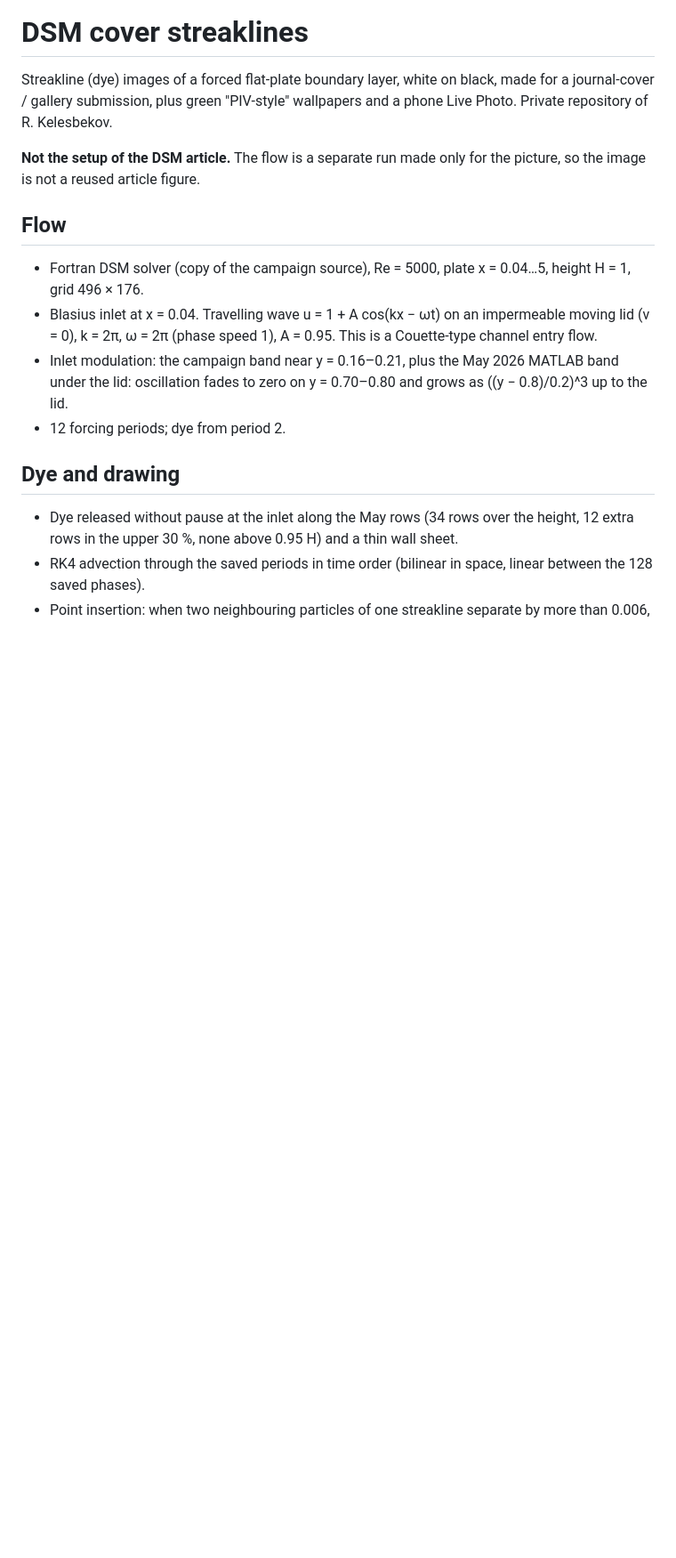
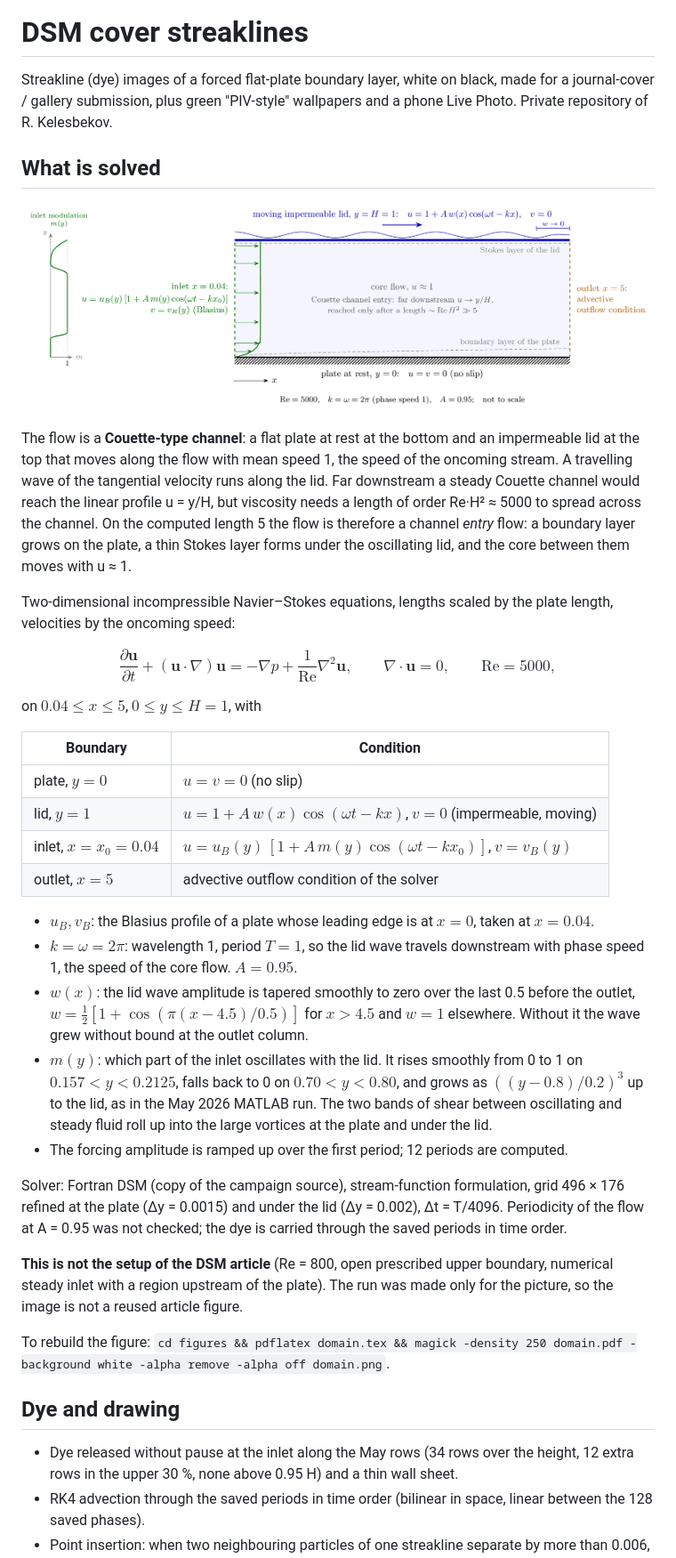
Before and after one commit to RaOneK/dsm-cover-streaklines, a Markdown page: README.md, the part around the change. Shown at 89% size. Drawn GitHub-style; pictures changed too: figures/domain.png (added); blank space fills up the shorter version.

Commit message:
README: Couette-type problem, equations, boundary conditions; TikZ domain figure
Co-Authored-By: Claude Opus 5.5 <noreply@anthropic.com>

```diff
--- a/README.md
+++ b/README.md
@@ -2,14 +2,36 @@
 
 Streakline (dye) images of a forced flat-plate boundary layer, white on black, made for a journal-cover / gallery submission, plus green "PIV-style" wallpapers and a phone Live Photo. Private repository of R. Kelesbekov.
 
-**Not the setup of the DSM article.** The flow is a separate run made only for the picture, so the image is not a reused article figure.
+## What is solved
 
-## Flow
+![Domain and boundary conditions](figures/domain.png)
 
-- Fortran DSM solver (copy of the campaign source), Re = 5000, plate x = 0.04…5, height H = 1, grid 496 × 176.
-- Blasius inlet at x = 0.04. Travelling wave u = 1 + A cos(kx − ωt) on an impermeable moving lid (v = 0), k = 2π, ω = 2π (phase speed 1), A = 0.95. This is a Couette-type channel entry flow.
-- Inlet modulation: the campaign band near y = 0.16–0.21, plus the May 2026 MATLAB band under the lid: oscillation fades to zero on y = 0.70–0.80 and grows as ((y − 0.8)/0.2)^3 up to the lid.
-- 12 forcing periods; dye from period 2.
+The flow is a **Couette-type channel**: a flat plate at rest at the bottom and an impermeable lid at the top that moves along the flow with mean speed 1, the speed of the oncoming stream. A travelling wave of the tangential velocity runs along the lid. Far downstream a steady Couette channel would reach the linear profile u = y/H, but viscosity needs a length of order Re·H² ≈ 5000 to spread across the channel. On the computed length 5 the flow is therefore a channel *entry* flow: a boundary layer grows on the plate, a thin Stokes layer forms under the oscillating lid, and the core between them moves with u ≈ 1.
+
+Two-dimensional incompressible Navier–Stokes equations, lengths scaled by the plate length, velocities by the oncoming speed:
+
+$$\frac{\partial \mathbf u}{\partial t}+(\mathbf u\cdot\nabla)\mathbf u=-\nabla p+\frac{1}{\mathrm{Re}}\nabla^2\mathbf u,\qquad \nabla\cdot\mathbf u=0,\qquad \mathrm{Re}=5000,$$
+
+on $0.04\le x\le 5$, $0\le y\le H=1$, with
+
+| Boundary | Condition |
+|---|---|
+| plate, $y=0$ | $u=v=0$ (no slip) |
+| lid, $y=1$ | $u=1+A\,w(x)\cos(\omega t-kx)$, $v=0$ (impermeable, moving) |
+| inlet, $x=x_0=0.04$ | $u=u_B(y)\,[1+A\,m(y)\cos(\omega t-kx_0)]$, $v=v_B(y)$ |
+| outlet, $x=5$ | advective outflow condition of the solver |
+
+- $u_B, v_B$: the Blasius profile of a plate whose leading edge is at $x=0$, taken at $x=0.04$.
+- $k=\omega=2\pi$: wavelength 1, period $T=1$, so the lid wave travels downstream with phase speed 1, the speed of the core flow. $A=0.95$.
+- $w(x)$: the lid wave amplitude is tapered smoothly to zero over the last 0.5 before the outlet, $w=\tfrac12[1+\cos(\pi(x-4.5)/0.5)]$ for $x>4.5$ and $w=1$ elsewhere. Without it the wave grew without bound at the outlet column.
+- $m(y)$: which part of the inlet oscillates with the lid. It rises smoothly from 0 to 1 on $0.157<y<0.2125$, falls back to 0 on $0.70<y<0.80$, and grows as $((y-0.8)/0.2)^3$ up to the lid, as in the May 2026 MATLAB run. The two bands of shear between oscillating and steady fluid roll up into the large vortices at the plate and under the lid.
+- The forcing amplitude is ramped up over the first period; 12 periods are computed.
+
+Solver: Fortran DSM (copy of the campaign source), stream-function formulation, grid 496 × 176 refined at the plate (Δy = 0.0015) and under the lid (Δy = 0.002), Δt = T/4096. Periodicity of the flow at A = 0.95 was not checked; the dye is carried through the saved periods in time order.
+
+**This is not the setup of the DSM article** (Re = 800, open prescribed upper boundary, numerical steady inlet with a region upstream of the plate). The run was made only for the picture, so the image is not a reused article figure.
+
+To rebuild the figure: `cd figures && pdflatex domain.tex && magick -density 250 domain.pdf -background white -alpha remove -alpha off domain.png`.
 
 ## Dye and drawing
 
```
Also changed, not shown: 3 other files.
